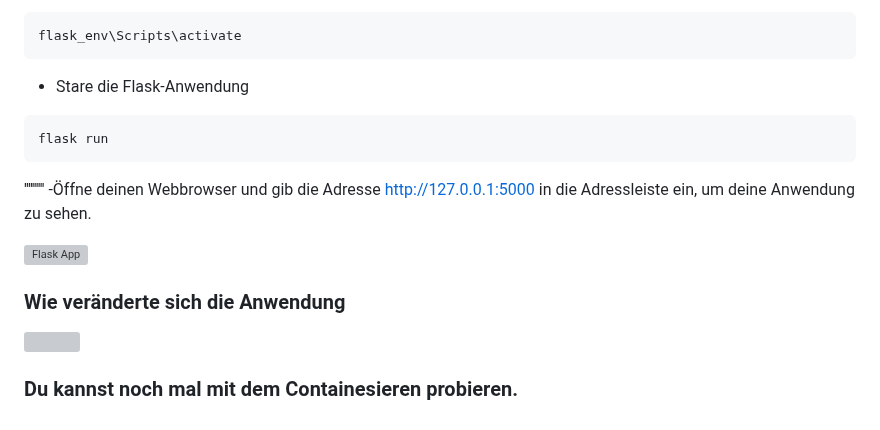
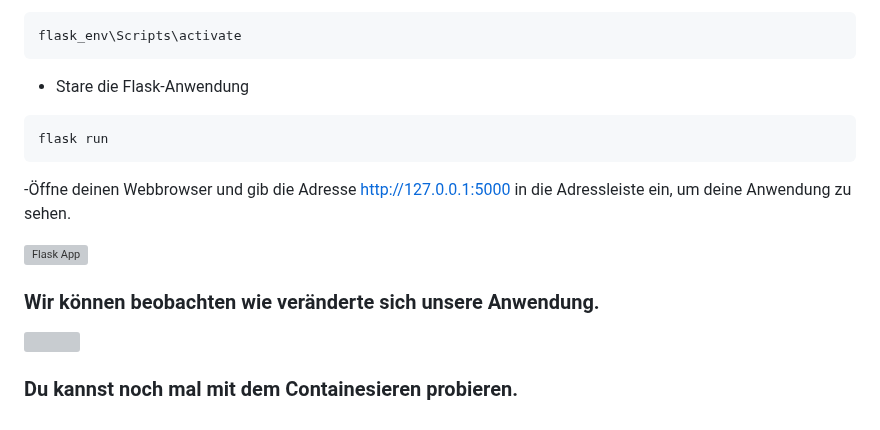
Before and after one commit to TanjaNY/Flask02, a Markdown page: README.md, the part around the change. GitHub-like rendering; grey boxes are pictures that could not be loaded.

````diff
--- a/README.md
+++ b/README.md
@@ -61,62 +61,13 @@ flask_env\Scripts\activate
 flask run
 ```
 
-''''''''''
 -Öffne deinen Webbrowser und gib die Adresse [http://127.0.0.1:5000](http://127.0.0.1:5000) in die Adressleiste ein, um deine Anwendung zu sehen.
-
-
-
-
-
-
-
-
-
 
 <p><img src="https://github.com/TanjaNY/Flask/blob/main/pics/Flask02.png" alt="Flask App" /></p>
 
-
-
-
-
-
-
-
-
-
-### Wie veränderte sich die Anwendung
-
-
-
-
-
-
-
-
-
-
-
-
-
-
-
-
-
-
-
-
-
-
-
-
-
-
+### Wir können beobachten wie veränderte sich unsere Anwendung.
 
 ![](https://github.com/TanjaNY/Flask/blob/main/pics/Flask003.png?raw=true)
 
 
-
-
-
-
 ### Du kannst noch mal mit dem Containesieren probieren.
````
